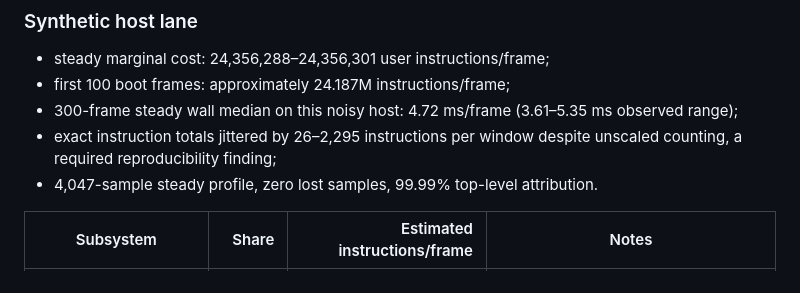
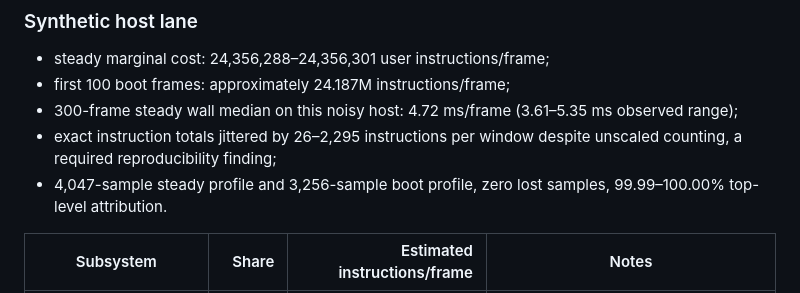
Before and after one commit to preestablished/reference-workload, a Markdown page: docs/emulator-performance-profile.md, the part around the change. Drawn GitHub-style.

```diff
--- a/docs/emulator-performance-profile.md
+++ b/docs/emulator-performance-profile.md
@@ -37,7 +37,8 @@ are in `docs/emulator-performance-profile-data/synthetic-20260711.md`.
   (3.61–5.35 ms observed range);
 - exact instruction totals jittered by 26–2,295 instructions per window despite
   unscaled counting, a required reproducibility finding;
-- 4,047-sample steady profile, zero lost samples, 99.99% top-level attribution.
+- 4,047-sample steady profile and 3,256-sample boot profile, zero lost samples,
+  99.99–100.00% top-level attribution.
 
 | Subsystem | Share | Estimated instructions/frame | Notes |
 |---|---:|---:|---|
```
Also changed, not shown: docs/emulator-performance-profile-data/synthetic-20260711.md (+6 -0 lines).
